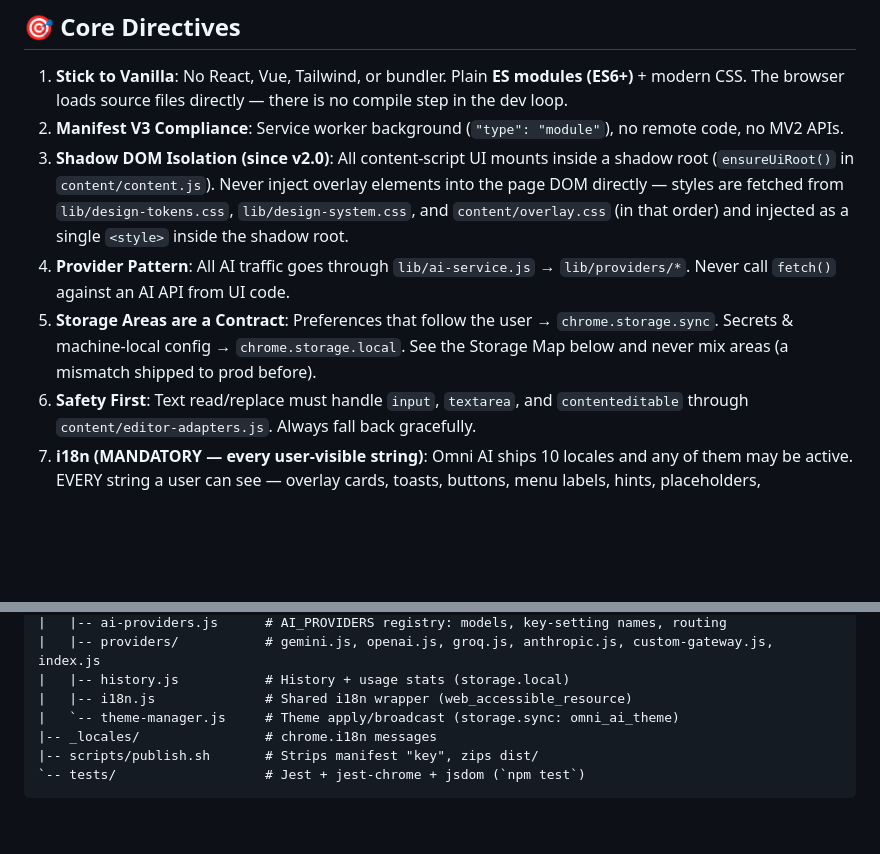
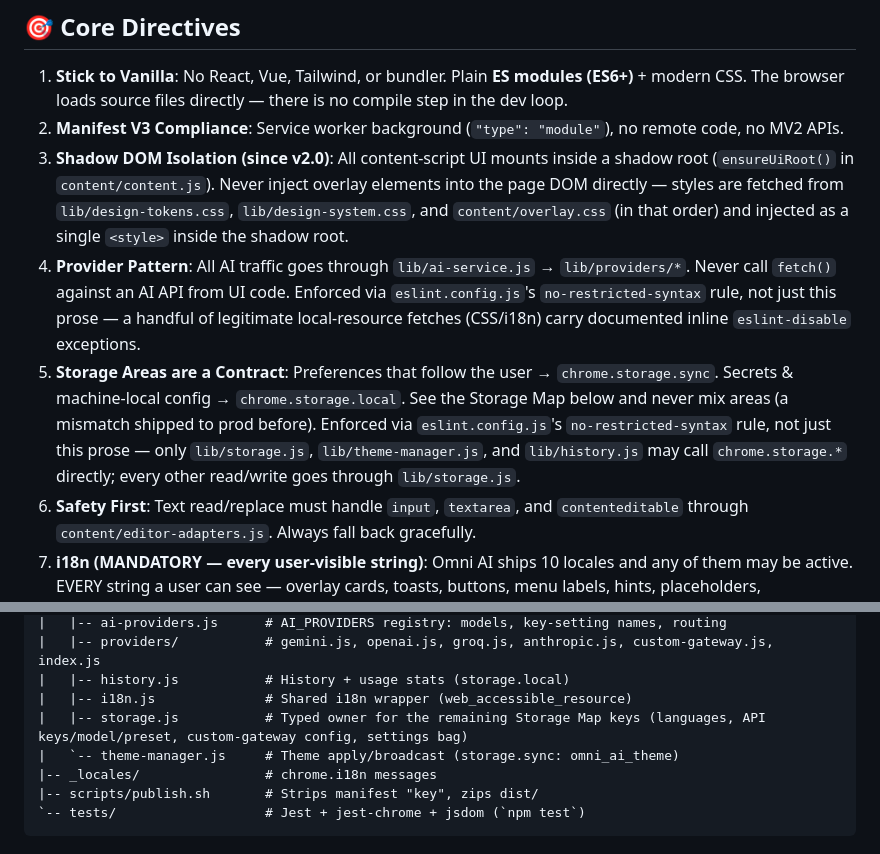
Before and after one commit to ddtcorex/omni-ai, a Markdown page: AGENTS.md, 2 parts joined by grey strips. GitHub-like rendering; blank space fills up the shorter version.

Commit message:
docs: reflect lib/storage.js and the new ESLint enforcement in AGENTS.md

```diff
--- a/AGENTS.md
+++ b/AGENTS.md
@@ -11,8 +11,8 @@ Welcome, agent. This is the handbook for working on **Omni AI**, a Manifest V3 C
 1.  **Stick to Vanilla**: No React, Vue, Tailwind, or bundler. Plain **ES modules (ES6+)** + modern CSS. The browser loads source files directly — there is no compile step in the dev loop.
 2.  **Manifest V3 Compliance**: Service worker background (`"type": "module"`), no remote code, no MV2 APIs.
 3.  **Shadow DOM Isolation (since v2.0)**: All content-script UI mounts inside a shadow root (`ensureUiRoot()` in `content/content.js`). Never inject overlay elements into the page DOM directly — styles are fetched from `lib/design-tokens.css`, `lib/design-system.css`, and `content/overlay.css` (in that order) and injected as a single `<style>` inside the shadow root.
-4.  **Provider Pattern**: All AI traffic goes through `lib/ai-service.js` → `lib/providers/*`. Never call `fetch()` against an AI API from UI code.
-5.  **Storage Areas are a Contract**: Preferences that follow the user → `chrome.storage.sync`. Secrets & machine-local config → `chrome.storage.local`. See the Storage Map below and never mix areas (a mismatch shipped to prod before).
+4.  **Provider Pattern**: All AI traffic goes through `lib/ai-service.js` → `lib/providers/*`. Never call `fetch()` against an AI API from UI code. Enforced via `eslint.config.js`'s `no-restricted-syntax` rule, not just this prose — a handful of legitimate local-resource fetches (CSS/i18n) carry documented inline `eslint-disable` exceptions.
+5.  **Storage Areas are a Contract**: Preferences that follow the user → `chrome.storage.sync`. Secrets & machine-local config → `chrome.storage.local`. See the Storage Map below and never mix areas (a mismatch shipped to prod before). Enforced via `eslint.config.js`'s `no-restricted-syntax` rule, not just this prose — only `lib/storage.js`, `lib/theme-manager.js`, and `lib/history.js` may call `chrome.storage.*` directly; every other read/write goes through `lib/storage.js`.
 6.  **Safety First**: Text read/replace must handle `input`, `textarea`, and `contenteditable` through `content/editor-adapters.js`. Always fall back gracefully.
 7.  **i18n (MANDATORY — every user-visible string)**: Omni AI ships 10 locales and any of them may be active. EVERY string a user can see — overlay cards, toasts, buttons, menu labels, hints, placeholders, error/notification copy — MUST come from `chrome.i18n.getMessage()` / `lib/i18n.js` with its key added to `_locales/en/messages.json` in the same commit (other locales may follow later). A hardcoded user-facing string in source is a **review blocker**, not a nitpick. Developer-only `console.*` output is exempt.
 
@@ -76,6 +76,7 @@ omni-ai/
 |   |-- providers/           # gemini.js, openai.js, groq.js, anthropic.js, custom-gateway.js, index.js
 |   |-- history.js           # History + usage stats (storage.local)
 |   |-- i18n.js              # Shared i18n wrapper (web_accessible_resource)
+|   |-- storage.js           # Typed owner for the remaining Storage Map keys (languages, API keys/model/preset, custom-gateway config, settings bag)
 |   `-- theme-manager.js     # Theme apply/broadcast (storage.sync: omni_ai_theme)
 |-- _locales/                # chrome.i18n messages
 |-- scripts/publish.sh       # Strips manifest "key", zips dist/
```
